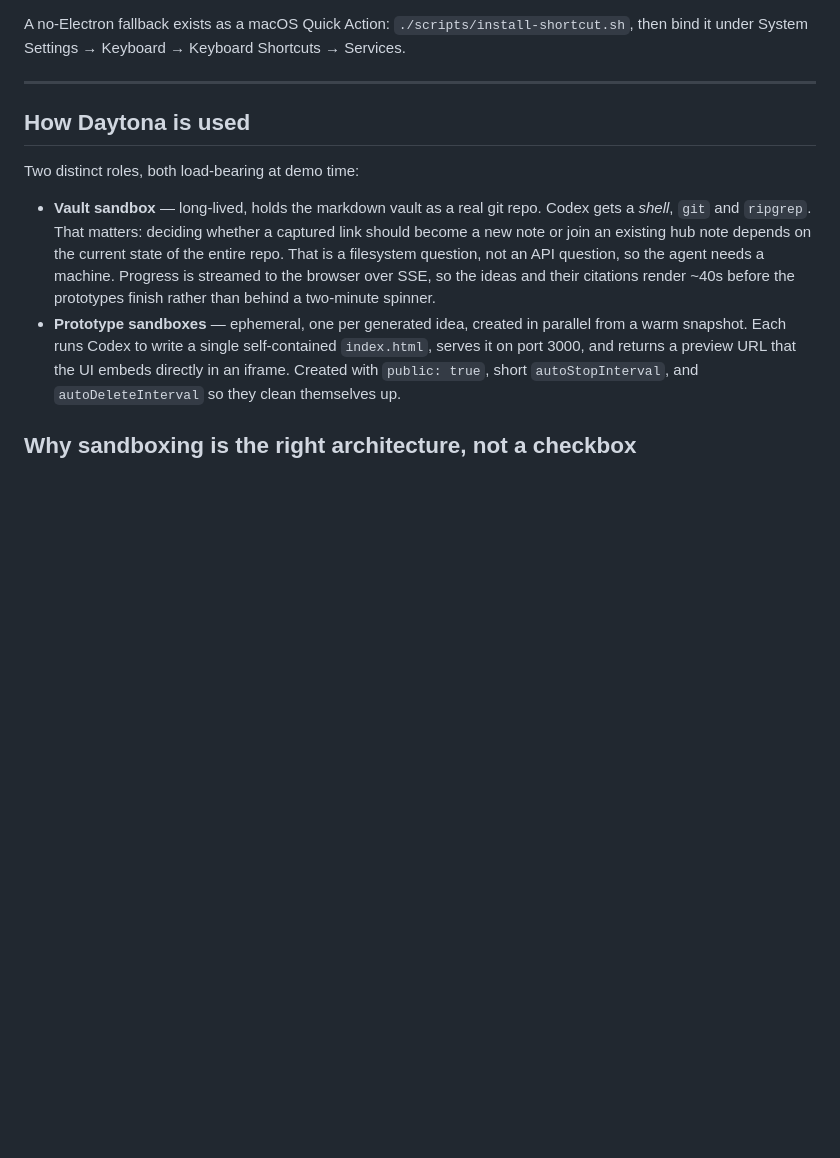
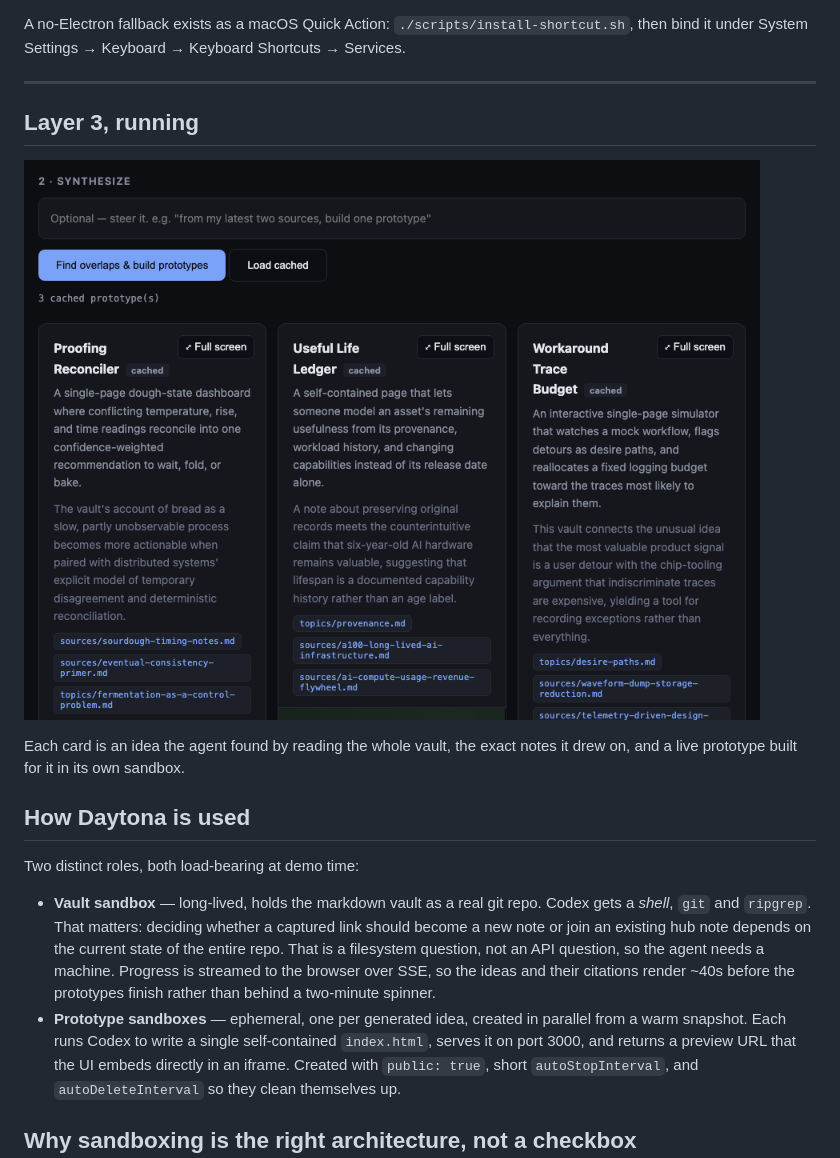
Before and after one commit to giuulio/daytona-hacksprint, a Markdown page: README.md, the part around one of its changes. GitHub-like rendering; pictures changed too: docs/synthesize.png (added); blank space fills up the shorter version.

```diff
--- a/README.md
+++ b/README.md
@@ -90,6 +87,13 @@ A no-Electron fallback exists as a macOS Quick Action:
 → Keyboard Shortcuts → Services.
 
 ---
+
+## Layer 3, running
+
+![synthesize](docs/synthesize.png)
+
+Each card is an idea the agent found by reading the whole vault, the exact notes
+it drew on, and a live prototype built for it in its own sandbox.
 
 ## How Daytona is used
 
```
Also changed, not shown: other parts of README.md (+5 -8 lines), docs/hud.png, docs/screenshot.png (deleted), 1 other file.
